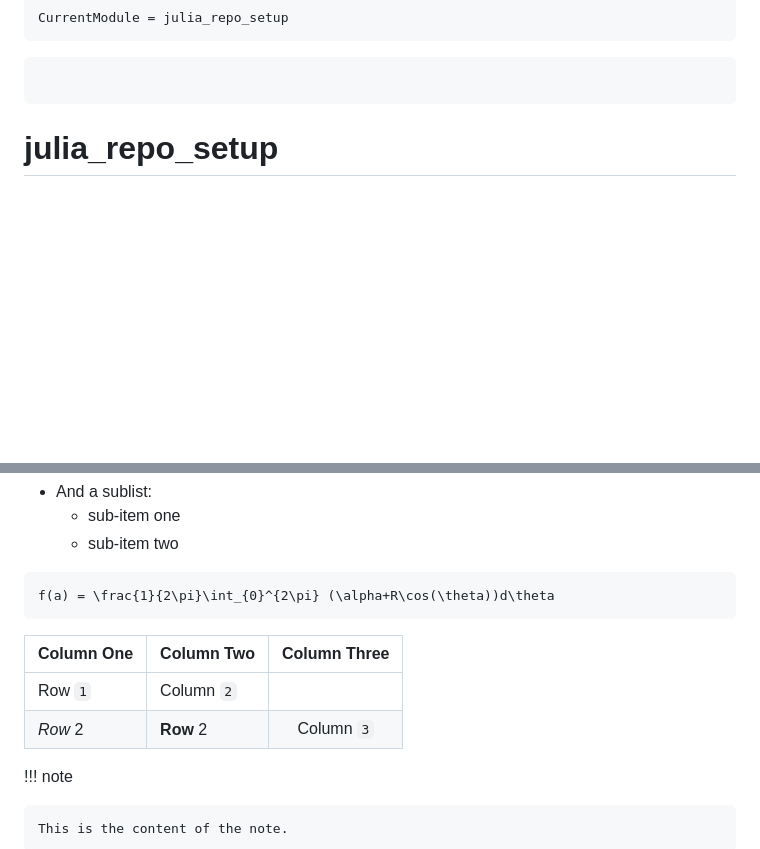
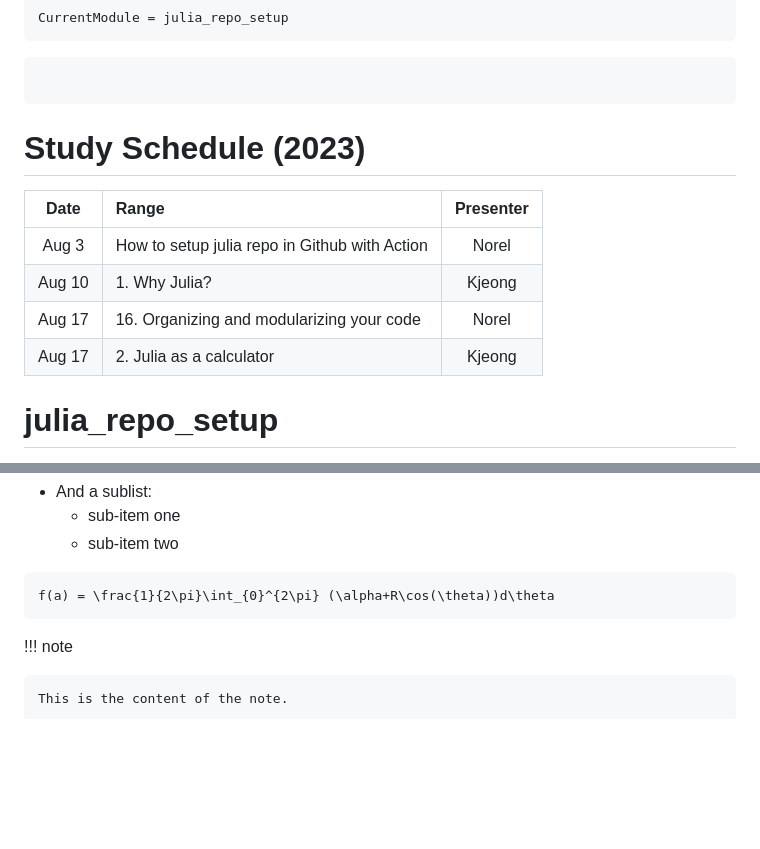
Before and after one commit to evoagile/julia_repo_setup.jl, a Markdown page: docs/src/index.md, 2 parts joined by grey strips. Drawn GitHub-style; blank space fills up the shorter version.

Commit message:
Add schedule table

````diff
--- a/docs/src/index.md
+++ b/docs/src/index.md
@@ -5,6 +5,15 @@ CurrentModule = julia_repo_setup
 ```@contents
 
 ```
+
+# Study Schedule (2023)
+
+|  Date  | Range                                         | Presenter |
+| :----: | :-------------------------------------------- | :-------: |
+| Aug 3  | How to setup julia repo in Github with Action |   Norel   |
+| Aug 10 | 1. Why Julia?                                 |  Kjeong   |
+| Aug 17 | 16. Organizing and modularizing your code     |   Norel   |
+| Aug 17 | 2. Julia as a calculator                      |  Kjeong   |
 
 # julia_repo_setup
 
@@ -65,11 +74,6 @@ Another list:
 ```math
 f(a) = \frac{1}{2\pi}\int_{0}^{2\pi} (\alpha+R\cos(\theta))d\theta
 ```
-
-| Column One | Column Two | Column Three |
-| :--------- | ---------- | :----------: |
-| Row `1`    | Column `2` |              |
-| _Row_ 2    | **Row** 2  |  Column `3`  |
 
 !!! note
 
````
